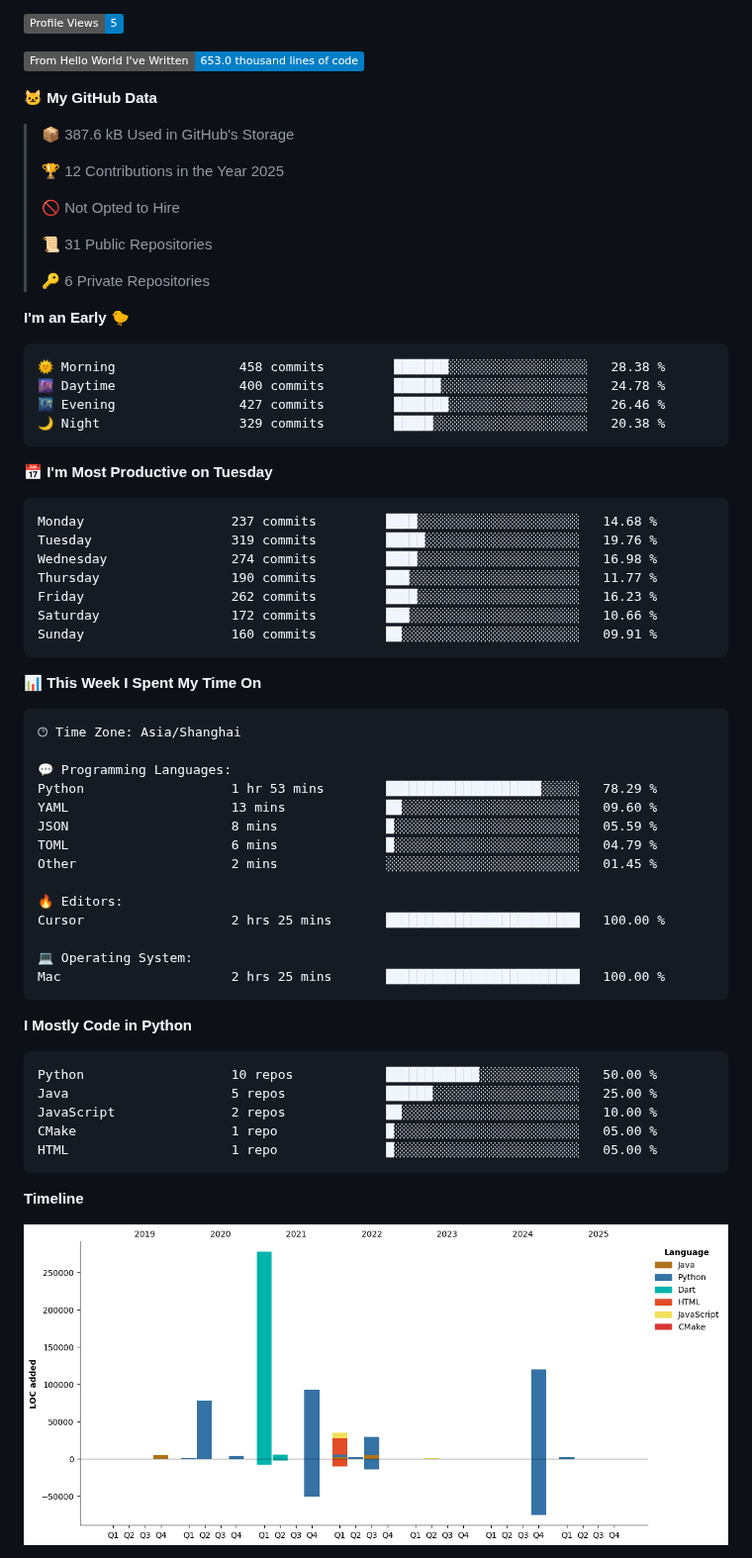
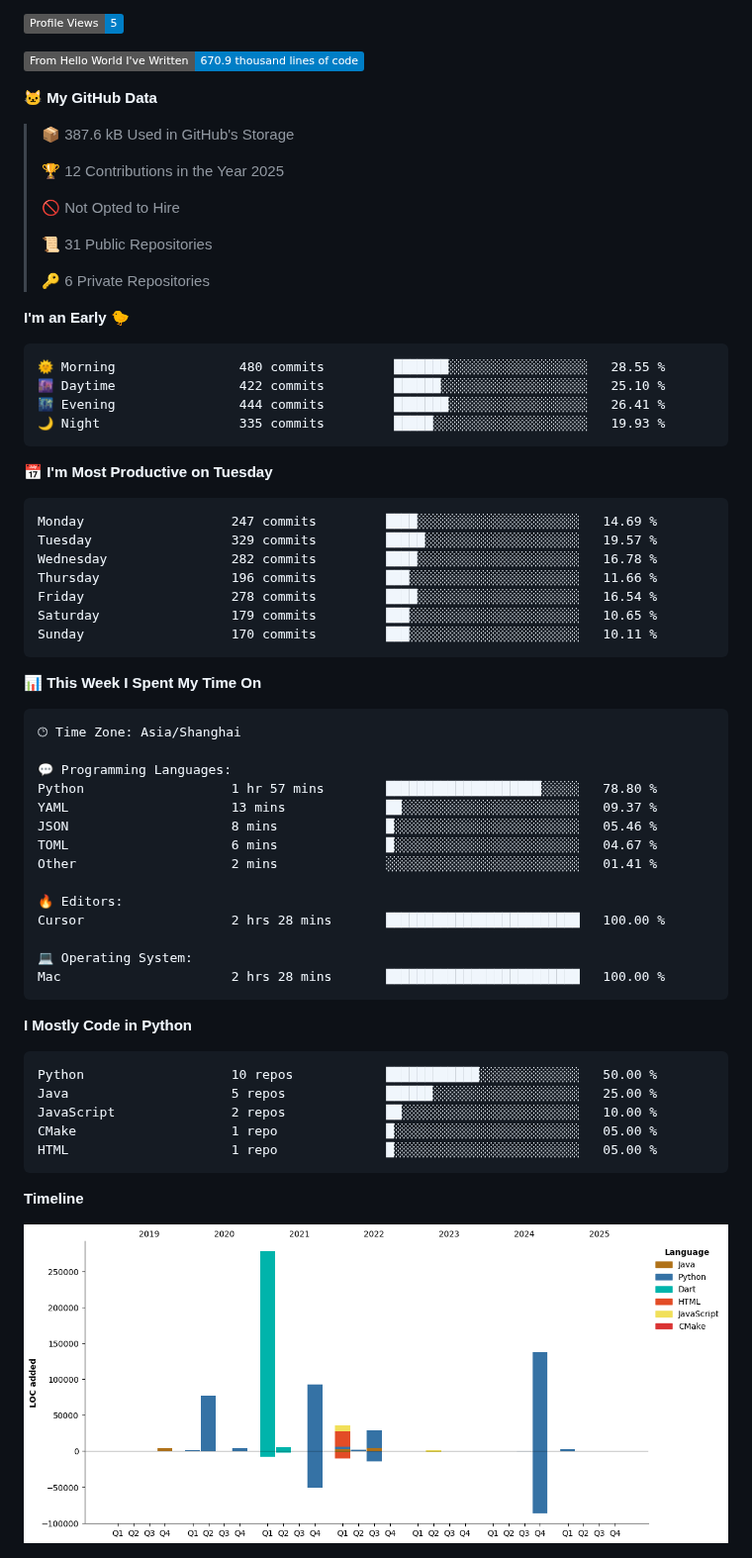
Before and after one commit to XeonHis/XeonHis, a Markdown page: README.md, the part around one of its changes. Shown at 99% size. GitHub-like rendering; pictures changed too: assets/bar_graph.png; badges without logos.

Commit message:
Updated with Dev Metrics

````diff
--- a/README.md
+++ b/README.md
@@ -5,7 +5,7 @@
 
 ![Profile Views](http://img.shields.io/badge/Profile%20Views-5-blue)
 
-![Lines of code](https://img.shields.io/badge/From%20Hello%20World%20I%27ve%20Written-653.0%20thousand%20lines%20of%20code-blue)
+![Lines of code](https://img.shields.io/badge/From%20Hello%20World%20I%27ve%20Written-670.9%20thousand%20lines%20of%20code-blue)
 
 **🐱 My GitHub Data**
 
@@ -22,21 +22,21 @@
 **I'm an Early 🐤**
 
 ```text
-🌞 Morning                458 commits         ███████░░░░░░░░░░░░░░░░░░   28.38 %
-🌆 Daytime                400 commits         ██████░░░░░░░░░░░░░░░░░░░   24.78 %
-🌃 Evening                427 commits         ███████░░░░░░░░░░░░░░░░░░   26.46 %
-🌙 Night                  329 commits         █████░░░░░░░░░░░░░░░░░░░░   20.38 %
+🌞 Morning                480 commits         ███████░░░░░░░░░░░░░░░░░░   28.55 %
+🌆 Daytime                422 commits         ██████░░░░░░░░░░░░░░░░░░░   25.10 %
+🌃 Evening                444 commits         ███████░░░░░░░░░░░░░░░░░░   26.41 %
+🌙 Night                  335 commits         █████░░░░░░░░░░░░░░░░░░░░   19.93 %
 ```
 📅 **I'm Most Productive on Tuesday**
 
 ```text
-Monday                   237 commits         ████░░░░░░░░░░░░░░░░░░░░░   14.68 %
-Tuesday                  319 commits         █████░░░░░░░░░░░░░░░░░░░░   19.76 %
-Wednesday                274 commits         ████░░░░░░░░░░░░░░░░░░░░░   16.98 %
-Thursday                 190 commits         ███░░░░░░░░░░░░░░░░░░░░░░   11.77 %
-Friday                   262 commits         ████░░░░░░░░░░░░░░░░░░░░░   16.23 %
-Saturday                 172 commits         ███░░░░░░░░░░░░░░░░░░░░░░   10.66 %
-Sunday                   160 commits         ██░░░░░░░░░░░░░░░░░░░░░░░   09.91 %
+Monday                   247 commits         ████░░░░░░░░░░░░░░░░░░░░░   14.69 %
+Tuesday                  329 commits         █████░░░░░░░░░░░░░░░░░░░░   19.57 %
+Wednesday                282 commits         ████░░░░░░░░░░░░░░░░░░░░░   16.78 %
+Thursday                 196 commits         ███░░░░░░░░░░░░░░░░░░░░░░   11.66 %
+Friday                   278 commits         ████░░░░░░░░░░░░░░░░░░░░░   16.54 %
+Saturday                 179 commits         ███░░░░░░░░░░░░░░░░░░░░░░   10.65 %
+Sunday                   170 commits         ███░░░░░░░░░░░░░░░░░░░░░░   10.11 %
 ```
 
 
@@ -46,17 +46,17 @@ Sunday                   160 commits         ██░░░░░░░░░
 🕑︎ Time Zone: Asia/Shanghai
 
 💬 Programming Languages:
-Python                   1 hr 53 mins        ████████████████████░░░░░   78.29 %
-YAML                     13 mins             ██░░░░░░░░░░░░░░░░░░░░░░░   09.60 %
-JSON                     8 mins              █░░░░░░░░░░░░░░░░░░░░░░░░   05.59 %
-TOML                     6 mins              █░░░░░░░░░░░░░░░░░░░░░░░░   04.79 %
-Other                    2 mins              ░░░░░░░░░░░░░░░░░░░░░░░░░   01.45 %
+Python                   1 hr 57 mins        ████████████████████░░░░░   78.80 %
+YAML                     13 mins             ██░░░░░░░░░░░░░░░░░░░░░░░   09.37 %
+JSON                     8 mins              █░░░░░░░░░░░░░░░░░░░░░░░░   05.46 %
+TOML                     6 mins              █░░░░░░░░░░░░░░░░░░░░░░░░   04.67 %
+Other                    2 mins              ░░░░░░░░░░░░░░░░░░░░░░░░░   01.41 %
 
 🔥 Editors:
-Cursor                   2 hrs 25 mins       █████████████████████████   100.00 %
+Cursor                   2 hrs 28 mins       █████████████████████████   100.00 %
 
 💻 Operating System:
-Mac                      2 hrs 25 mins       █████████████████████████   100.00 %
+Mac                      2 hrs 28 mins       █████████████████████████   100.00 %
 ```
 
 **I Mostly Code in Python**
````
Also changed, not shown: other parts of README.md (+2 -2 lines).
